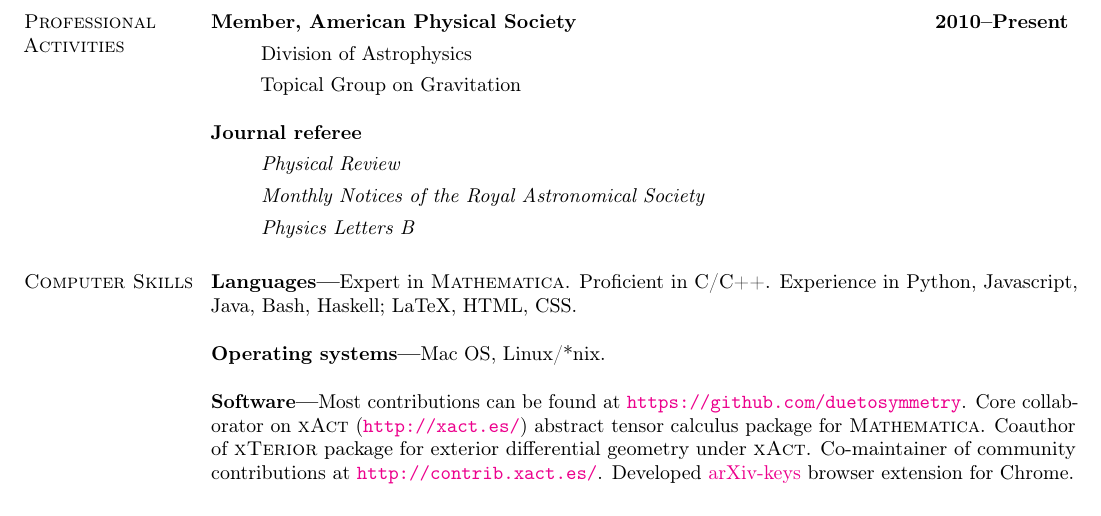
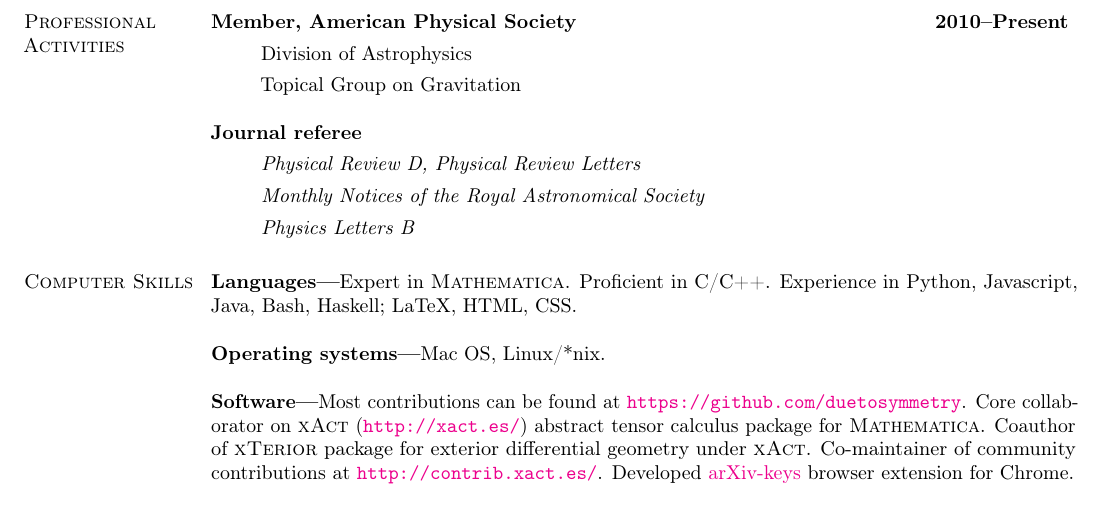
Before and after one commit to duetosymmetry/cv, a LaTeX CV (LeoCStein.tex): part of page 4 of 4, cut so that both start at the same text. Compiled offline with pdfLaTeX.

Commit message:
Adding PRL to refereeing

```diff
--- a/LeoCStein.tex
+++ b/LeoCStein.tex
@@ -119,7 +119,7 @@ signals of gravity theories from the early universe.
 {\bf Journal referee}
 \vspace*{.05in}
 \begin{itemize}
-\item[] {\it Physical Review}
+\item[] {\it Physical Review D, Physical Review Letters}
 \item[] {\it Monthly Notices of the Royal Astronomical Society}
 \item[] {\it Physics Letters B}
 \end{itemize}
```
